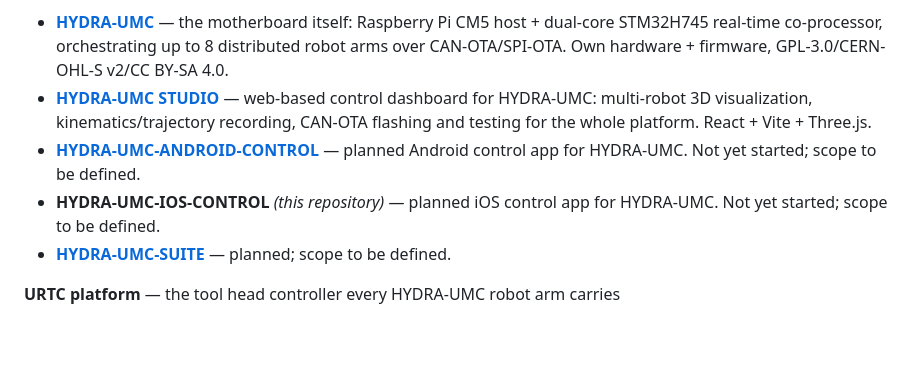
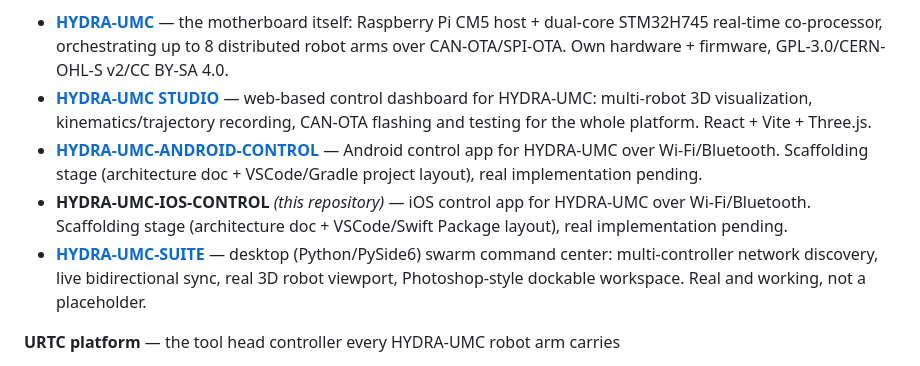
Before and after one commit to JuanenRac/HYDRA-UMC-IOS-CONTROL, a Markdown page: README.md, the part around the change. Rendered like a GitHub page; blank space fills up the shorter version.

```diff
--- a/README.md
+++ b/README.md
@@ -19,9 +19,9 @@ This project is part of a larger robotics ecosystem by the same author (JuanenRa
 **HYDRA-UMC platform** — the multi-robot micro-factory cell
 - **[HYDRA-UMC](https://github.com/JuanenRac/HYDRA-UMC)** — the motherboard itself: Raspberry Pi CM5 host + dual-core STM32H745 real-time co-processor, orchestrating up to 8 distributed robot arms over CAN-OTA/SPI-OTA. Own hardware + firmware, GPL-3.0/CERN-OHL-S v2/CC BY-SA 4.0.
 - **[HYDRA-UMC STUDIO](https://github.com/JuanenRac/HYDRA-UMC-STUDIO)** — web-based control dashboard for HYDRA-UMC: multi-robot 3D visualization, kinematics/trajectory recording, CAN-OTA flashing and testing for the whole platform. React + Vite + Three.js.
-- **[HYDRA-UMC-ANDROID-CONTROL](https://github.com/JuanenRac/HYDRA-UMC-ANDROID-CONTROL)** — planned Android control app for HYDRA-UMC. Not yet started; scope to be defined.
-- **HYDRA-UMC-IOS-CONTROL** *(this repository)* — planned iOS control app for HYDRA-UMC. Not yet started; scope to be defined.
-- **[HYDRA-UMC-SUITE](https://github.com/JuanenRac/HYDRA-UMC-SUITE)** — planned; scope to be defined.
+- **[HYDRA-UMC-ANDROID-CONTROL](https://github.com/JuanenRac/HYDRA-UMC-ANDROID-CONTROL)** — Android control app for HYDRA-UMC over Wi-Fi/Bluetooth. Scaffolding stage (architecture doc + VSCode/Gradle project layout), real implementation pending.
+- **HYDRA-UMC-IOS-CONTROL** *(this repository)* — iOS control app for HYDRA-UMC over Wi-Fi/Bluetooth. Scaffolding stage (architecture doc + VSCode/Swift Package layout), real implementation pending.
+- **[HYDRA-UMC-SUITE](https://github.com/JuanenRac/HYDRA-UMC-SUITE)** — desktop (Python/PySide6) swarm command center: multi-controller network discovery, live bidirectional sync, real 3D robot viewport, Photoshop-style dockable workspace. Real and working, not a placeholder.
 
 **URTC platform** — the tool head controller every HYDRA-UMC robot arm carries
 - **[URTC](https://github.com/JuanenRac/URTC)** — Universal Robot Tool Controller: STM32F303-based CAN bus tool head controller, 25 fully-implemented tool profiles, CAN-OTA firmware update.
```
